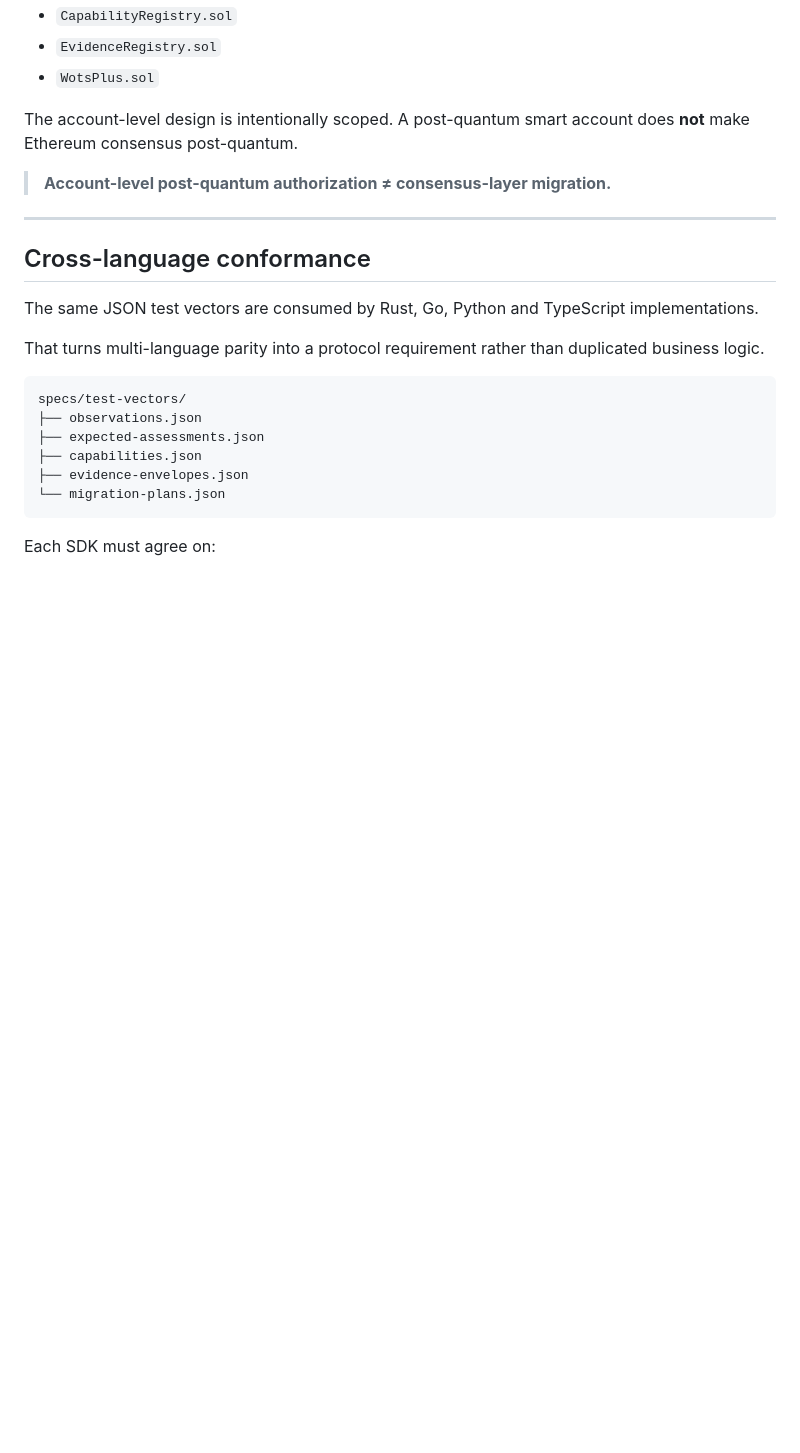
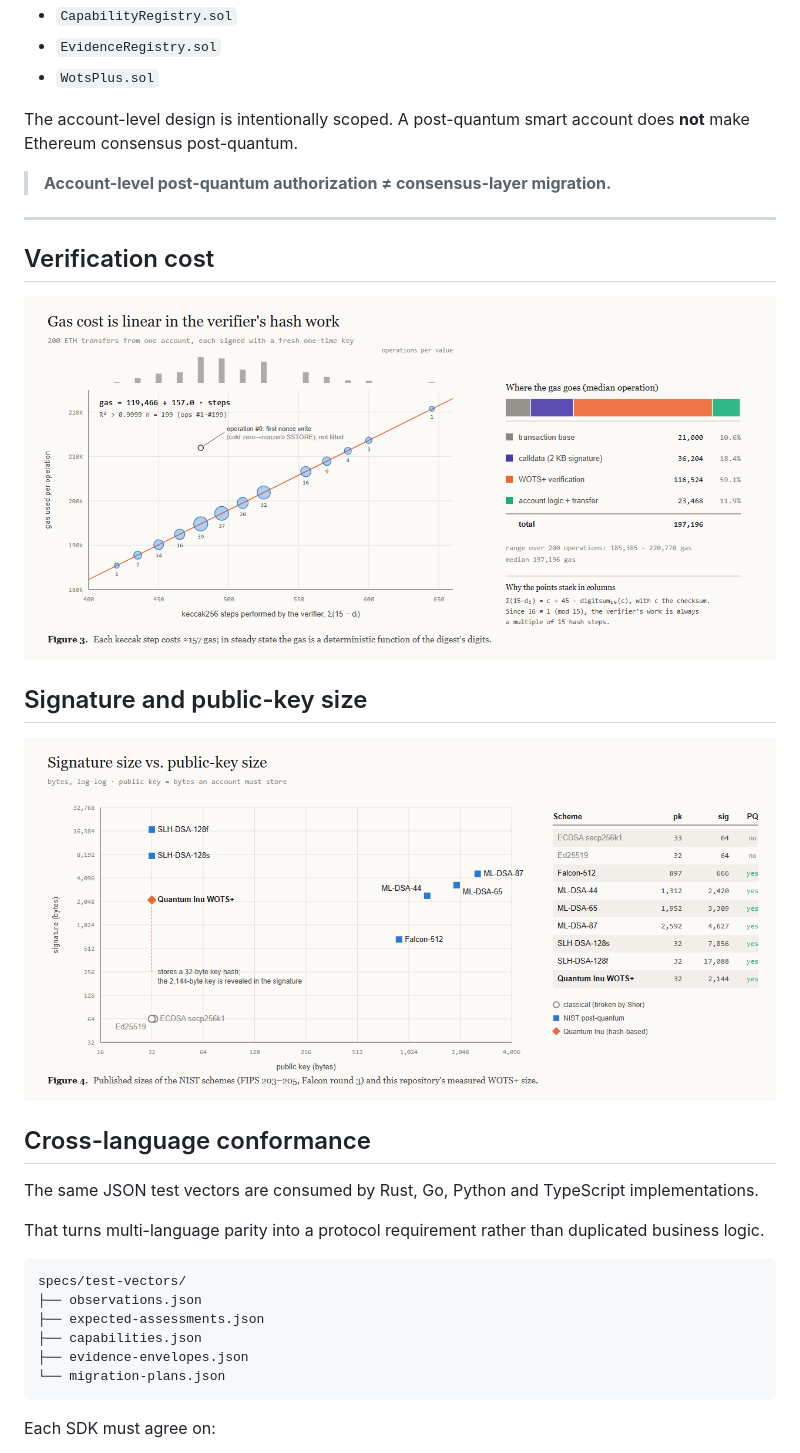
Before and after one commit to ChristopherCain/QuantumInu, a Markdown page: README.md, the part around one of its changes. GitHub-like rendering; blank space fills up the shorter version.

```diff
--- a/README.md
+++ b/README.md
@@ -205,6 +222,19 @@ The account-level design is intentionally scoped. A post-quantum smart account d
 > **Account-level post-quantum authorization ≠ consensus-layer migration.**
 
 ---
+
+
+## Verification cost
+
+<p align="center">
+  <img src="assets/fig3-gas.png" width="100%" alt="Gas cost versus verifier hash work">
+</p>
+
+## Signature and public-key size
+
+<p align="center">
+  <img src="assets/fig4-sizes.png" width="100%" alt="Signature and public-key size comparison">
+</p>
 
 ## Cross-language conformance
 
```
Also changed, not shown: other parts of README.md (+17 -0 lines).
